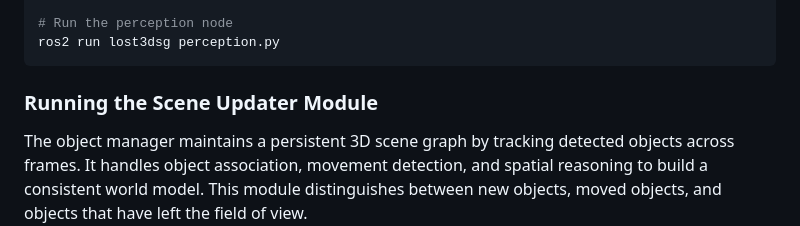
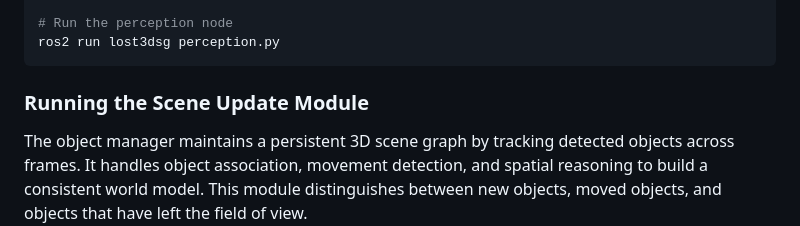
Before and after one commit to Lab-RoCoCo-Sapienza/lost-3dsg, a Markdown page: README.md, the part around the change. Rendered like a GitHub page.

Commit message:
update readme
Updated section title for clarity and consistency.

````diff
--- a/README.md
+++ b/README.md
@@ -143,7 +143,7 @@ source ~/ros2_ws/install/setup.bash
 ros2 run lost3dsg perception.py
 ```
 
-### Running the Scene Updater Module
+### Running the Scene Update Module
 
 The object manager maintains a persistent 3D scene graph by tracking detected objects across frames. It handles object association, movement detection, and spatial reasoning to build a consistent world model. This module distinguishes between new objects, moved objects, and objects that have left the field of view.
 
````
